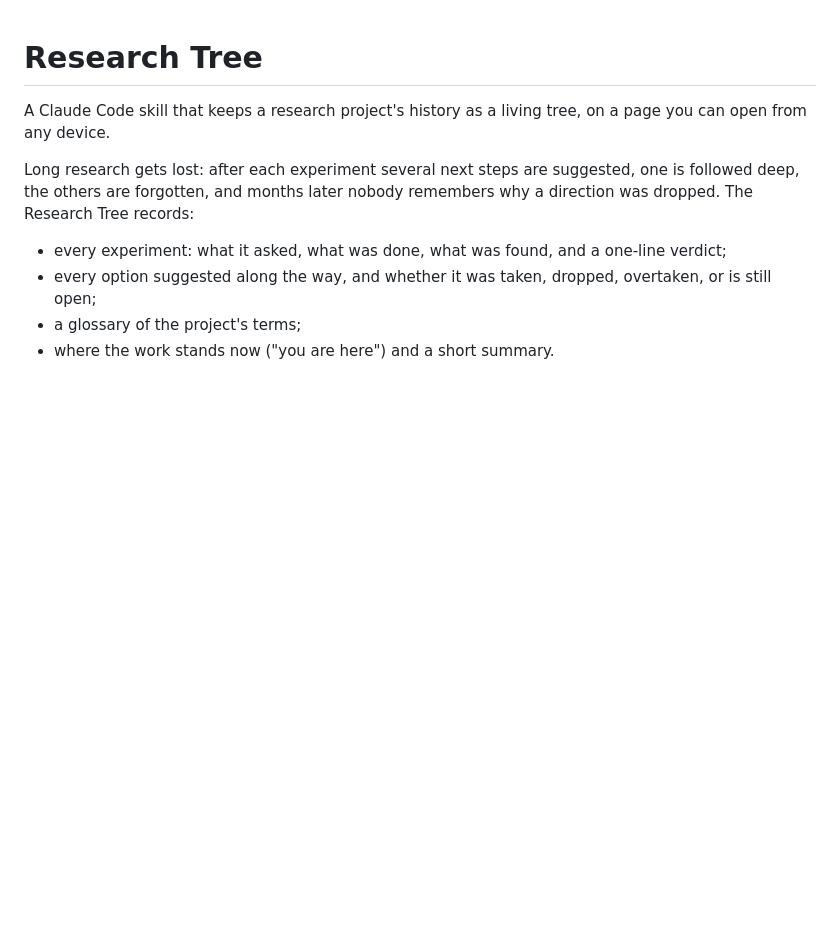
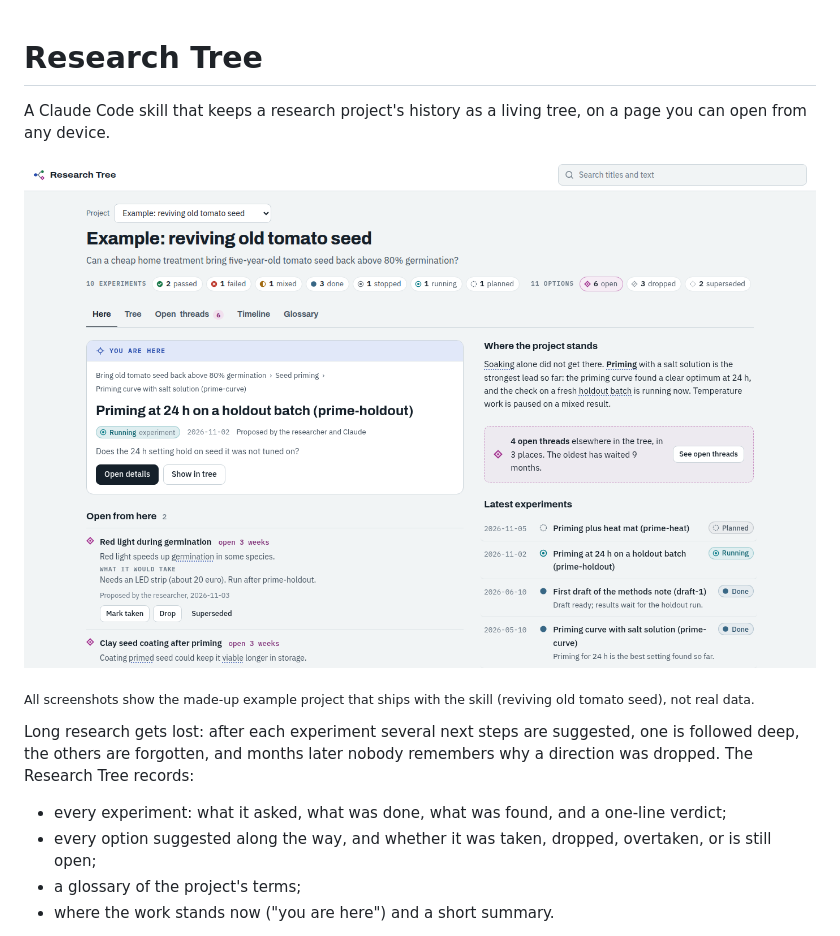
Before and after one commit to gbay7/research-tree, a Markdown page: README.md, the part around one of its changes. Rendered like a GitHub page; pictures changed too: docs/images/you-are-here.png (added); blank space fills up the shorter version.

```diff
--- a/README.md
+++ b/README.md
@@ -2,6 +2,11 @@
 
 A Claude Code skill that keeps a research project's history as a living tree, on a page you can open from any
 device.
+
+![The "You are here" view: the current experiment, its path from the goal, the options still open around it, and where the project stands](docs/images/you-are-here.png)
+
+<sub>All screenshots show the made-up example project that ships with the skill (reviving old tomato seed), not
+real data.</sub>
 
 Long research gets lost: after each experiment several next steps are suggested, one is followed deep, the others
 are forgotten, and months later nobody remembers why a direction was dropped. The Research Tree records:
```
Also changed, not shown: other parts of README.md (+20 -0 lines), docs/images/experiment-detail.png (added), docs/images/open-threads.png (added), docs/images/outline-dark.png (added), docs/images/phone.png (added), docs/images/tree-map.png (added), 2 other files.
